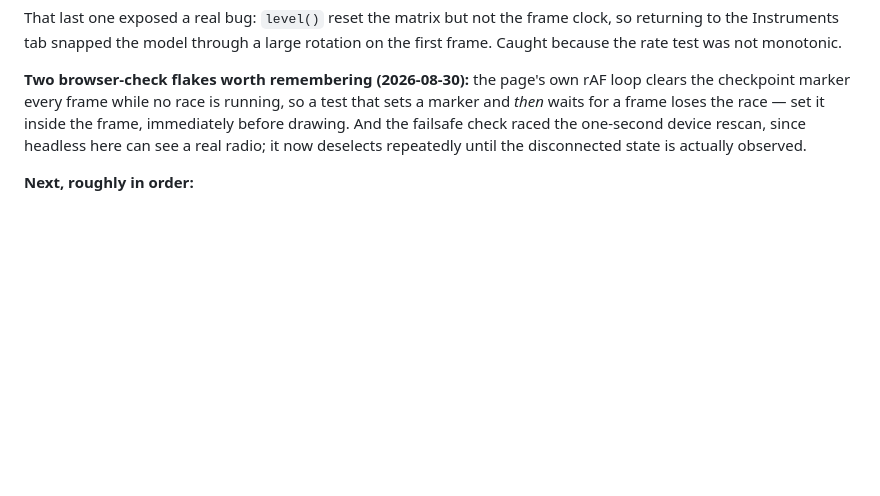
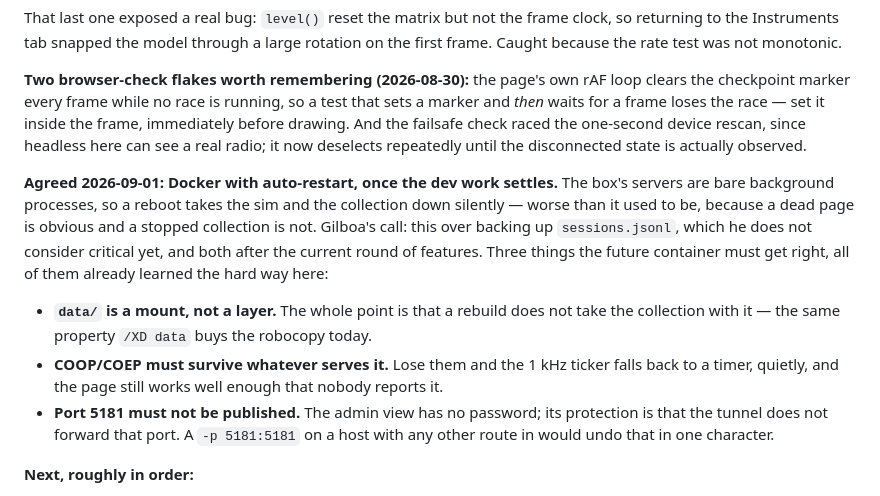
Before and after one commit to gilboash/fpv-naive-sim, a Markdown page: CLAUDE.md, the part around the change. Drawn GitHub-style; blank space fills up the shorter version.

Commit message:
Record the Docker decision before it evaporates
Agreed with Gilboa: containerise with auto-restart once the current feature
work settles, ahead of backing up sessions.jsonl, which he does not consider
critical yet. The reason it moved up: the servers are bare background
processes, so a reboot stops the collection silently — a dead page gets
reported, a stopped collection does not.

Notes the three constraints the container has to honour, each of which is
already a lesson paid for once here: data as a mount rather than a layer,
COOP/COEP surviving whatever serves it, and 5181 staying unpublished since its
only protection is that nothing routes to it.

Co-Authored-By: Claude Opus 5 <noreply@anthropic.com>
Claude-Session: https://claude.ai/code/session_01UEyR1JcYsvYn5ZTjgzv2Tb

```diff
--- a/CLAUDE.md
+++ b/CLAUDE.md
@@ -583,6 +583,24 @@ inside the frame, immediately before drawing. And the failsafe check raced the
 one-second device rescan, since headless here can see a real radio; it now
 deselects repeatedly until the disconnected state is actually observed.
 
+**Agreed 2026-09-01: Docker with auto-restart, once the dev work settles.**
+The box's servers are bare background processes, so a reboot takes the sim and
+the collection down silently — worse than it used to be, because a dead page is
+obvious and a stopped collection is not. Gilboa's call: this over backing up
+`sessions.jsonl`, which he does not consider critical yet, and both after the
+current round of features. Three things the future container must get right, all
+of them already learned the hard way here:
+
+- **`data/` is a mount, not a layer.** The whole point is that a rebuild does
+  not take the collection with it — the same property `/XD data` buys the
+  robocopy today.
+- **COOP/COEP must survive whatever serves it.** Lose them and the 1 kHz ticker
+  falls back to a timer, quietly, and the page still works well enough that
+  nobody reports it.
+- **Port 5181 must not be published.** The admin view has no password; its
+  protection is that the tunnel does not forward that port. A `-p 5181:5181` on
+  a host with any other route in would undo that in one character.
+
 **Next, roughly in order:**
 
 1. **Map generation** — still outstanding, and now less pressing: four
```
